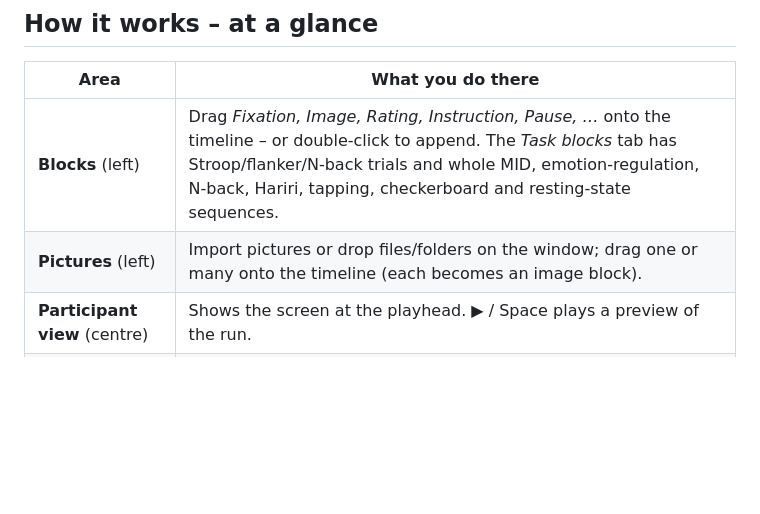
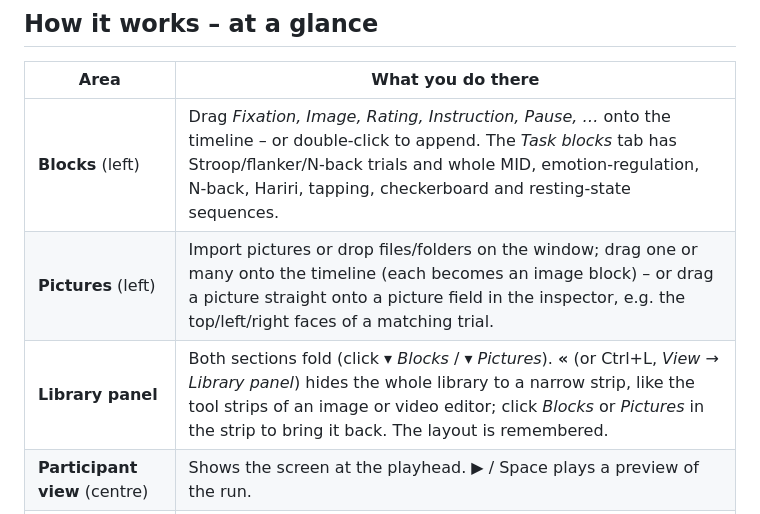
Before and after one commit to kilianjn/fMRI_paradigmShift, a Markdown page: README.md, the part around one of its changes. Rendered like a GitHub page; blank space fills up the shorter version.

```diff
--- a/README.md
+++ b/README.md
@@ -68,7 +68,8 @@ defaults follow the published protocols, but check them against the protocol you
 | Area | What you do there |
 |---|---|
 | **Blocks** (left) | Drag *Fixation, Image, Rating, Instruction, Pause, …* onto the timeline – or double-click to append. The *Task blocks* tab has Stroop/flanker/N-back trials and whole MID, emotion-regulation, N-back, Hariri, tapping, checkerboard and resting-state sequences. |
-| **Pictures** (left) | Import pictures or drop files/folders on the window; drag one or many onto the timeline (each becomes an image block). |
+| **Pictures** (left) | Import pictures or drop files/folders on the window; drag one or many onto the timeline (each becomes an image block) – or drag a picture straight onto a picture field in the inspector, e.g. the top/left/right faces of a matching trial. |
+| **Library panel** | Both sections fold (click *▾ Blocks* / *▾ Pictures*). **«** (or Ctrl+L, *View → Library panel*) hides the whole library to a narrow strip, like the tool strips of an image or video editor; click *Blocks* or *Pictures* in the strip to bring it back. The layout is remembered. |
 | **Participant view** (centre) | Shows the screen at the playhead. ▶ / Space plays a preview of the run. |
 | **Inspector** (right) | Edit the selected block(s). With nothing selected: TR, dummy scans, background, run summary. |
 | **Timeline** (bottom) | Ruler in time *and* volumes. Drag to move, drag edges to trim, everything snaps to the TR grid and to block edges (hold **Alt** to place freely). Right-click for more (duplicate, repeat ×N, split at playhead, close gaps…). |
```
Also changed, not shown: other parts of README.md (+2 -1 lines), docs/screenshots/01_editor.png, docs/screenshots/15_library_hidden.png (added), docs/screenshots/16_drop_picture_on_inspector.png (added), 6 other files.
